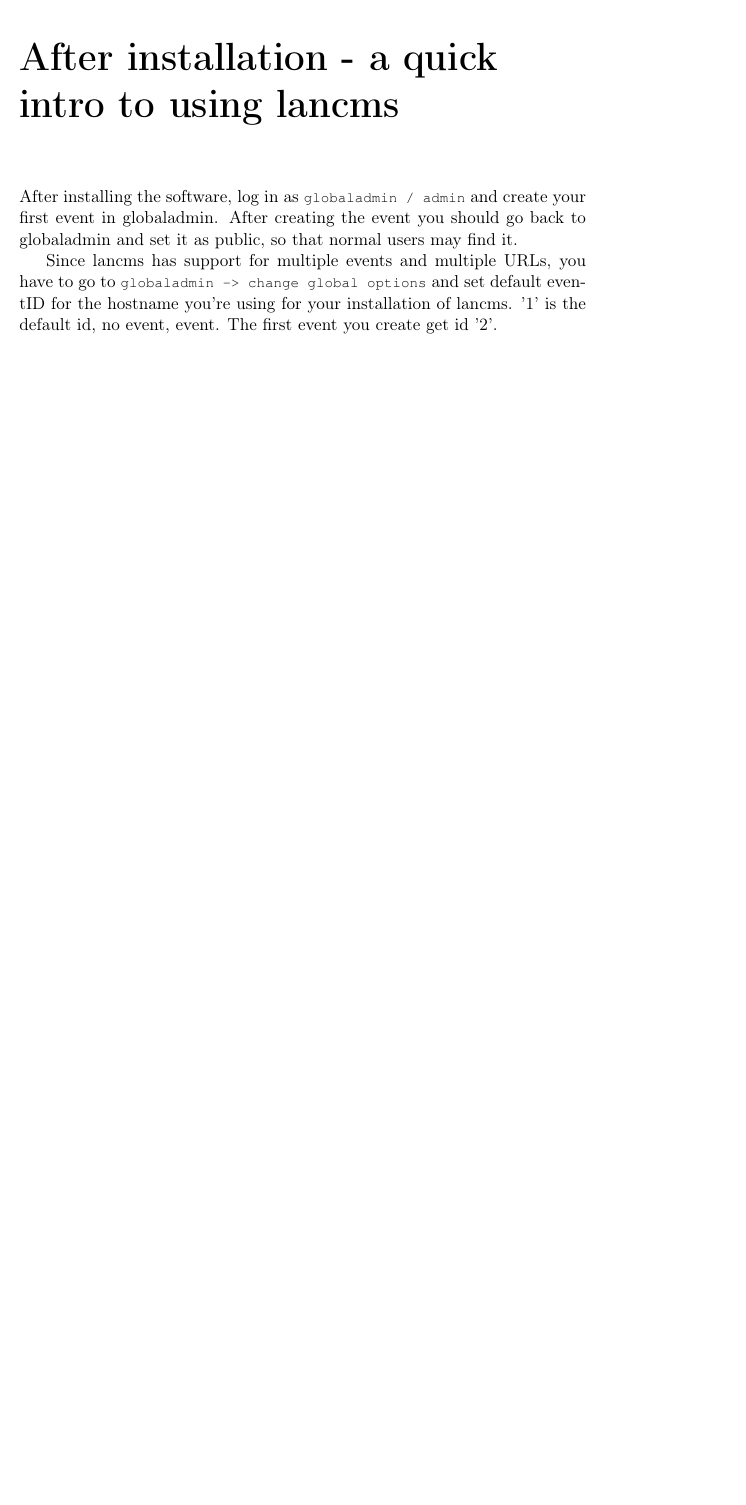
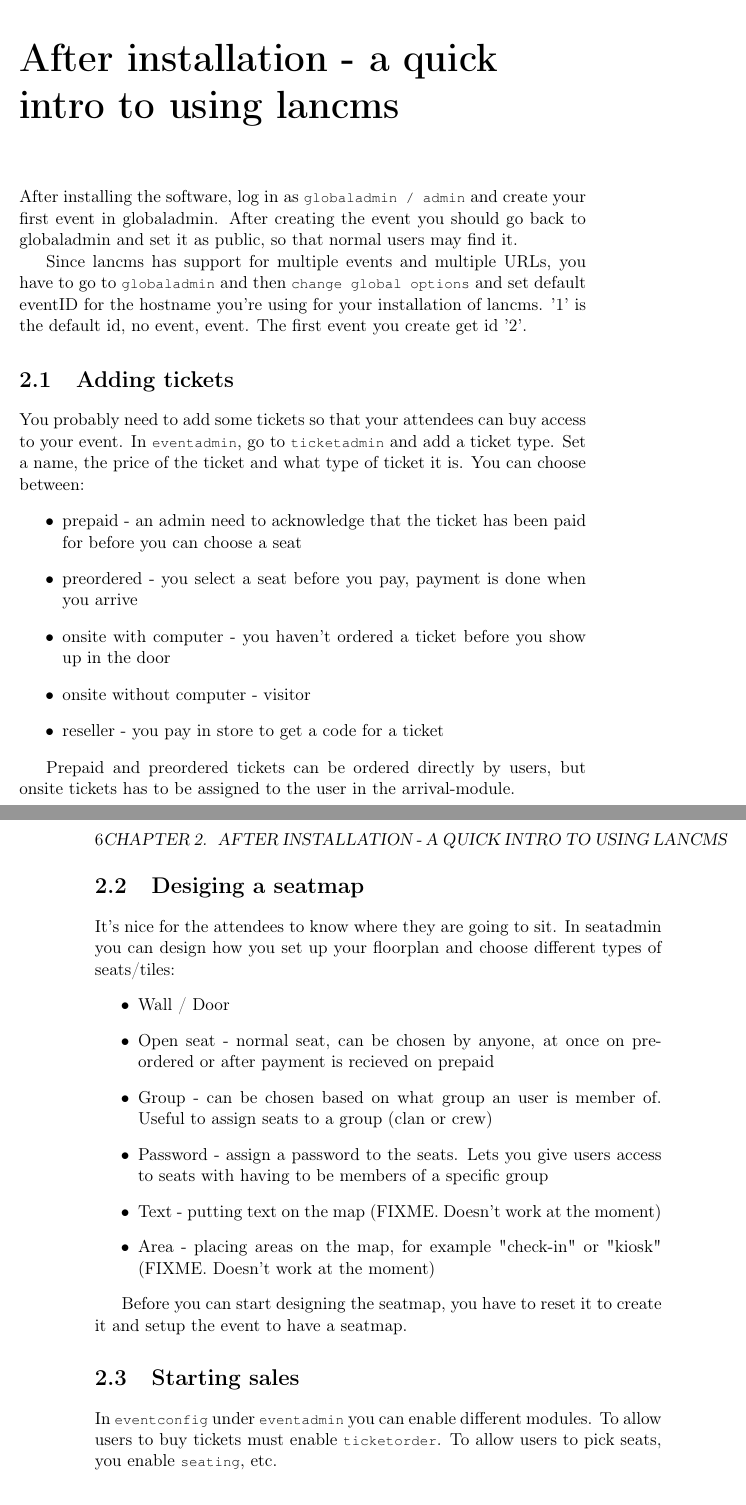
Before and after one commit to lancms/lancms1, a LaTeX book (docs/tex/lancms.tex, which reads docs/tex/modules.tex, docs/tex/quickintro.tex): part of page 8 of 8 before the commit and two parts of pages 8 and 9 of 10 after it, the two joined at a grey line, cut so that both start at the same text, the shorter picture padded with empty space. Compiled offline with pdfLaTeX.

Commit message:
new chapter in latex

```diff
--- /dev/null
+++ b/docs/tex/modules.tex
@@ -0,0 +1 @@
+\chapter{The modules - advanced usage of lancms}
--- a/docs/tex/quickintro.tex
+++ b/docs/tex/quickintro.tex
@@ -5,6 +5,53 @@ create your first event in globaladmin. After creating the event you should go
 back to globaladmin and set it as public, so that normal users may find it.
 
 Since lancms has support for multiple events and multiple URLs, you have to go
-to \lstinline!globaladmin -> change global options! and set default eventID
+to \lstinline!globaladmin! and then \lstinline!change global options! and set default eventID
 for the hostname you're using for your installation of lancms.
 '1' is the default id, no event, event. The first event you create get id '2'.
+
+\section{Adding tickets}
+
+You probably need to add some tickets so that your attendees can buy access to
+your event. In \lstinline!eventadmin!, go to \lstinline!ticketadmin! and add a
+ticket type. Set a name, the price of the ticket and what type of ticket it
+is. You can choose between:
+\begin{itemize}
+\item prepaid - an admin need to acknowledge that the ticket has been paid
+for before you can choose a seat
+\item preordered - you select a seat before you pay, payment is done when you
+arrive
+\item onsite with computer - you haven't ordered a ticket before you show up
+in the door
+\item onsite without computer - visitor
+\item reseller - you pay in store to get a code for a ticket
+\end{itemize}
+
+Prepaid and preordered tickets can be ordered directly by users, but onsite
+tickets has to be assigned to the user in the arrival-module.
+
+\section{Desiging a seatmap}
+
+It's nice for the attendees to know where they are going to sit.
+In seatadmin you can design how you set up your floorplan and choose
+different types of seats/tiles:
+\begin{itemize}
+\item Wall / Door
+\item Open seat - normal seat, can be chosen by anyone, at once on preordered
+or after payment is recieved on prepaid
+\item Group - can be chosen based on what group an user is member of. Useful
+to assign seats to a group (clan or crew)
+\item Password - assign a password to the seats. Lets you give users access to
+seats with having to be members of a specific group
+\item Text - putting text on the map (FIXME. Doesn't work at the moment)
+\item Area - placing areas on the map, for example "check-in" or "kiosk" (FIXME. Doesn't work at the moment)
+\end{itemize}
+
+Before you can start designing the seatmap, you have to reset it to create it
+and setup the event to have a seatmap.
+
+\section{Starting sales}
+
+In \lstinline!eventconfig! under \lstinline!eventadmin! you can enable
+different modules. To allow users to buy tickets must enable
+\lstinline!ticketorder!. To allow users to pick seats, you enable
+\lstinline!seating!, etc.
```
Also changed, not shown: docs/tex/lancms.tex (+1 -1 lines), docs/tex/modules.tex (27 more changed lines), docs/tex/quickintro.tex (15 more changed lines).
